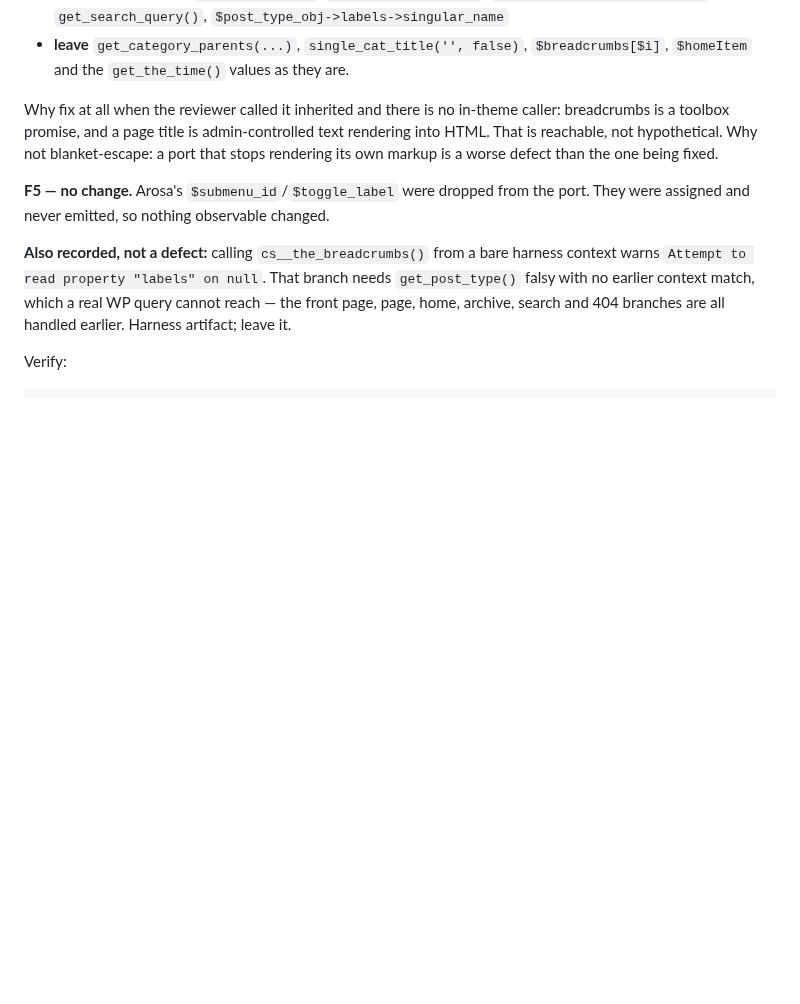
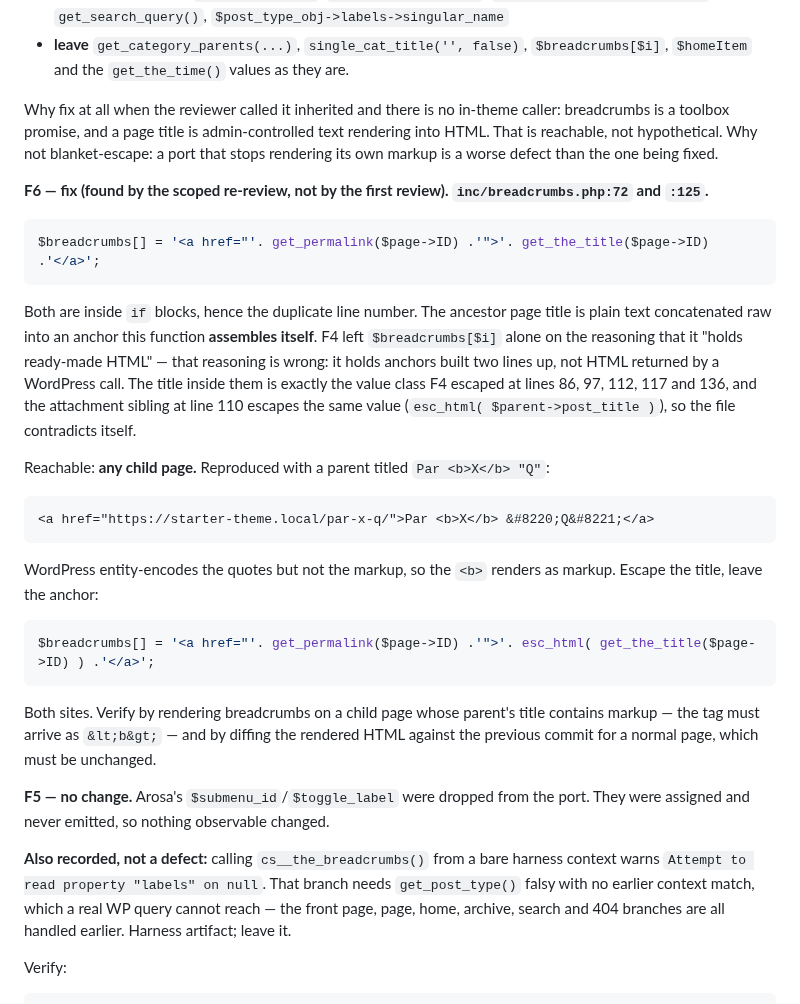
Before and after one commit to LuKiDar/cs_w_000_starter-v4, a Markdown page: docs/plans/2026-10-01-cs-wp-starter-v4-foundation.md, the part around the change. Drawn GitHub-style; blank space fills up the shorter version.

Commit message:
docs: Task 7 Step 10 F6 -- the ancestor-link title the first review missed
The scoped re-review found a reachable path the first review did not, and it is right
that my own rationale was the reason it was missed.

F4 left $breadcrumbs[$i] unescaped on the reasoning that it 'holds ready-made HTML'.
It does not: it holds anchors this function assembles two lines earlier at 72/125, and
the page title inside them is the same plain-text value class F4 escaped at 86, 97, 112,
117 and 136. The attachment sibling at 110 escapes the identical value, so the file
contradicted itself and the leave-alone rule was carrying a real gap rather than a
deliberate one.

Reachable from any child page. Reproduced with a parent titled 'Par <b>X</b> "Q"':

  <a href=".../par-x-q/">Par <b>X</b> &#8220;Q&#8221;</a>

WordPress entity-encodes the quotes but not the markup. Both sites now escape the
title and leave the anchor.

````diff
--- a/docs/plans/2026-10-01-cs-wp-starter-v4-foundation.md
+++ b/docs/plans/2026-10-01-cs-wp-starter-v4-foundation.md
@@ -2830,6 +2830,28 @@ The file is a verbatim v3 port and echoes roughly thirty dynamic values raw. A b
 
 Why fix at all when the reviewer called it inherited and there is no in-theme caller: breadcrumbs is a toolbox promise, and a page title is admin-controlled text rendering into HTML. That is reachable, not hypothetical. Why not blanket-escape: a port that stops rendering its own markup is a worse defect than the one being fixed.
 
+**F6 — fix (found by the scoped re-review, not by the first review). `inc/breadcrumbs.php:72` and `:125`.**
+
+```php
+$breadcrumbs[] = '<a href="'. get_permalink($page->ID) .'">'. get_the_title($page->ID) .'</a>';
+```
+
+Both are inside `if` blocks, hence the duplicate line number. The ancestor page title is plain text concatenated raw into an anchor this function **assembles itself**. F4 left `$breadcrumbs[$i]` alone on the reasoning that it "holds ready-made HTML" — that reasoning is wrong: it holds anchors built two lines up, not HTML returned by a WordPress call. The title inside them is exactly the value class F4 escaped at lines 86, 97, 112, 117 and 136, and the attachment sibling at line 110 escapes the same value (`esc_html( $parent->post_title )`), so the file contradicts itself.
+
+Reachable: **any child page.** Reproduced with a parent titled `Par <b>X</b> "Q"`:
+
+```
+<a href="https://starter-theme.local/par-x-q/">Par <b>X</b> &#8220;Q&#8221;</a>
+```
+
+WordPress entity-encodes the quotes but not the markup, so the `<b>` renders as markup. Escape the title, leave the anchor:
+
+```php
+$breadcrumbs[] = '<a href="'. get_permalink($page->ID) .'">'. esc_html( get_the_title($page->ID) ) .'</a>';
+```
+
+Both sites. Verify by rendering breadcrumbs on a child page whose parent's title contains markup — the tag must arrive as `&lt;b&gt;` — and by diffing the rendered HTML against the previous commit for a normal page, which must be unchanged.
+
 **F5 — no change.** Arosa's `$submenu_id`/`$toggle_label` were dropped from the port. They were assigned and never emitted, so nothing observable changed.
 
 **Also recorded, not a defect:** calling `cs__the_breadcrumbs()` from a bare harness context warns `Attempt to read property "labels" on null`. That branch needs `get_post_type()` falsy with no earlier context match, which a real WP query cannot reach — the front page, page, home, archive, search and 404 branches are all handled earlier. Harness artifact; leave it.
````
